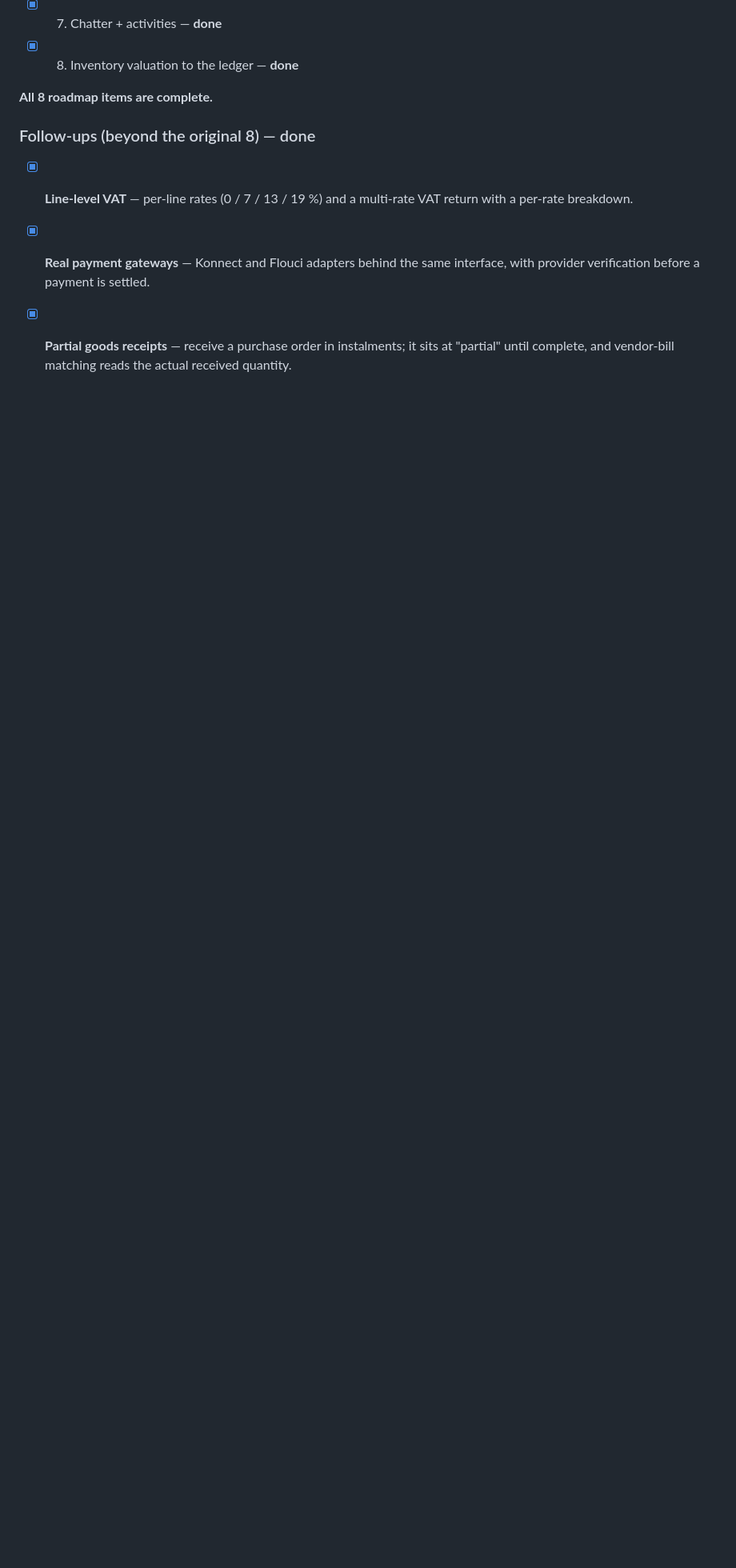
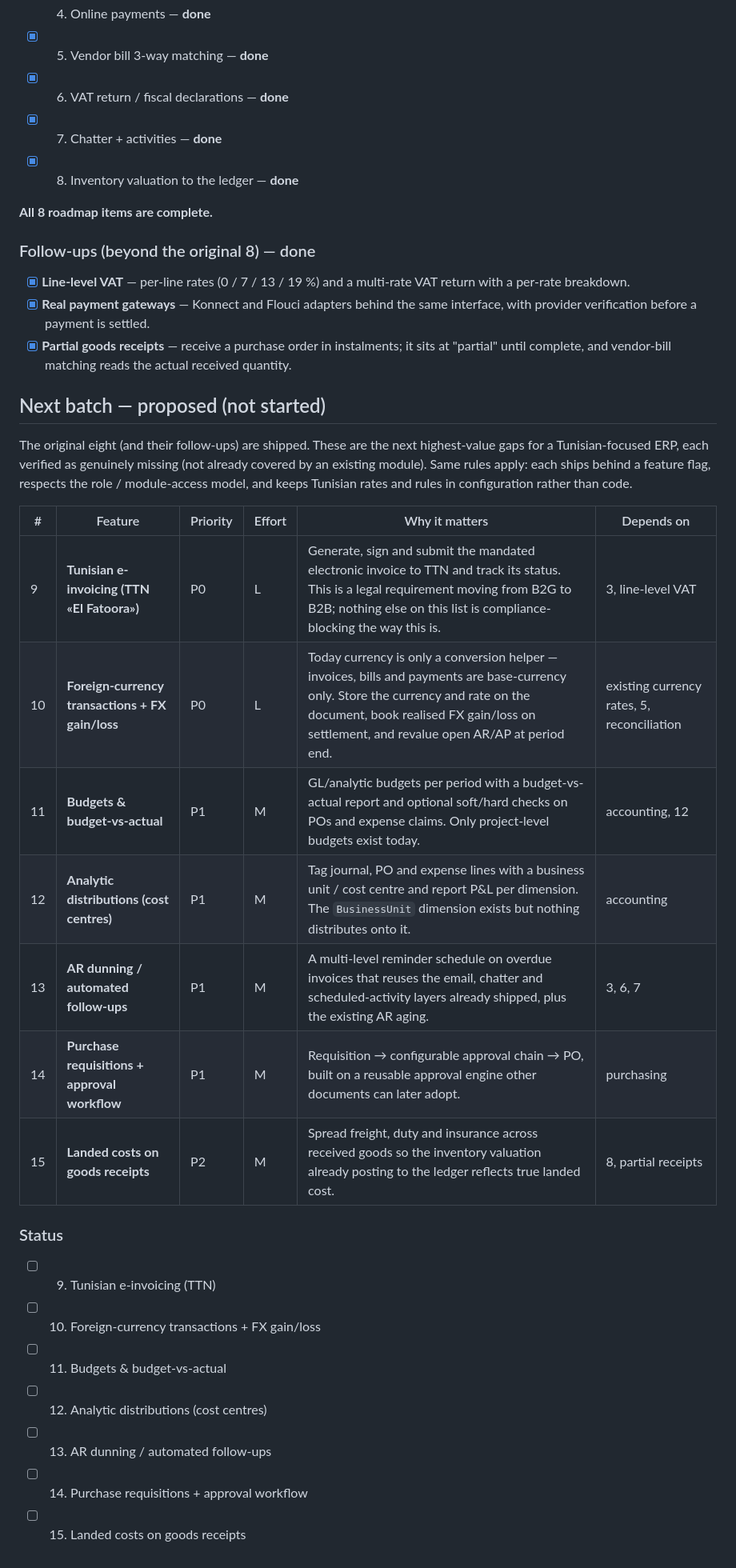
Before and after one commit to mariemtnb/ERP-AI-odoo-like, a Markdown page: docs/ROADMAP.md, the part around the change. Shown at 80% size. Drawn GitHub-style; blank space fills up the shorter version.

Commit message:
Docs: propose next batch (items 9-15) on the roadmap
E-invoicing (TTN), foreign-currency transactions, budgets, analytic
distributions, AR dunning, purchase requisitions and landed costs, each
verified as genuinely missing rather than already covered.

```diff
--- a/docs/ROADMAP.md
+++ b/docs/ROADMAP.md
@@ -50,3 +50,31 @@ P2 = later. **Effort:** S ≈ 1 unit · M ≈ 2–3 · L ≈ 4+.
 - [x] **Partial goods receipts** — receive a purchase order in instalments;
   it sits at "partial" until complete, and vendor-bill matching reads the
   actual received quantity.
+
+## Next batch — proposed (not started)
+
+The original eight (and their follow-ups) are shipped. These are the next
+highest-value gaps for a Tunisian-focused ERP, each verified as genuinely
+missing (not already covered by an existing module). Same rules apply: each
+ships behind a feature flag, respects the role / module-access model, and
+keeps Tunisian rates and rules in configuration rather than code.
+
+| #  | Feature | Priority | Effort | Why it matters | Depends on |
+|----|---|---|---|---|---|
+| 9  | **Tunisian e-invoicing (TTN «El Fatoora»)** | P0 | L | Generate, sign and submit the mandated electronic invoice to TTN and track its status. This is a legal requirement moving from B2G to B2B; nothing else on this list is compliance-blocking the way this is. | 3, line-level VAT |
+| 10 | **Foreign-currency transactions + FX gain/loss** | P0 | L | Today currency is only a conversion helper — invoices, bills and payments are base-currency only. Store the currency and rate on the document, book realised FX gain/loss on settlement, and revalue open AR/AP at period end. | existing currency rates, 5, reconciliation |
+| 11 | **Budgets & budget-vs-actual** | P1 | M | GL/analytic budgets per period with a budget-vs-actual report and optional soft/hard checks on POs and expense claims. Only project-level budgets exist today. | accounting, 12 |
+| 12 | **Analytic distributions (cost centres)** | P1 | M | Tag journal, PO and expense lines with a business unit / cost centre and report P&L per dimension. The `BusinessUnit` dimension exists but nothing distributes onto it. | accounting |
+| 13 | **AR dunning / automated follow-ups** | P1 | M | A multi-level reminder schedule on overdue invoices that reuses the email, chatter and scheduled-activity layers already shipped, plus the existing AR aging. | 3, 6, 7 |
+| 14 | **Purchase requisitions + approval workflow** | P1 | M | Requisition → configurable approval chain → PO, built on a reusable approval engine other documents can later adopt. | purchasing |
+| 15 | **Landed costs on goods receipts** | P2 | M | Spread freight, duty and insurance across received goods so the inventory valuation already posting to the ledger reflects true landed cost. | 8, partial receipts |
+
+### Status
+
+- [ ] 9. Tunisian e-invoicing (TTN)
+- [ ] 10. Foreign-currency transactions + FX gain/loss
+- [ ] 11. Budgets & budget-vs-actual
+- [ ] 12. Analytic distributions (cost centres)
+- [ ] 13. AR dunning / automated follow-ups
+- [ ] 14. Purchase requisitions + approval workflow
+- [ ] 15. Landed costs on goods receipts
```
